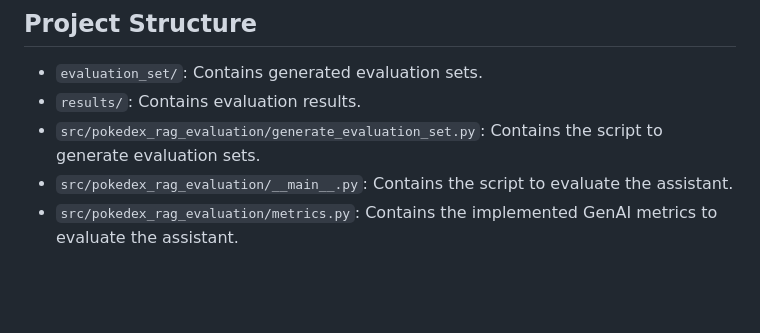
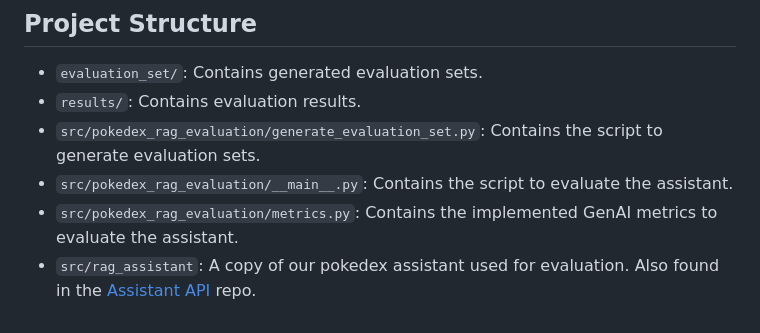
Before and after one commit to vossenwout/ai-pokedex-rag-evaluation, a Markdown page: README.md, the part around the change. Drawn GitHub-style; blank space fills up the shorter version.

```diff
--- a/README.md
+++ b/README.md
@@ -108,3 +108,4 @@ After generating evaluation sets you can evaluate the assistant by running the f
 - `src/pokedex_rag_evaluation/generate_evaluation_set.py`: Contains the script to generate evaluation sets.
 - `src/pokedex_rag_evaluation/__main__.py`: Contains the script to evaluate the assistant.
 - `src/pokedex_rag_evaluation/metrics.py`: Contains the implemented GenAI metrics to evaluate the assistant.
+- `src/rag_assistant`: A copy of our pokedex assistant used for evaluation. Also found in the [Assistant API](https://github.com/vossenwout/pokedex-rag-api) repo.
```
